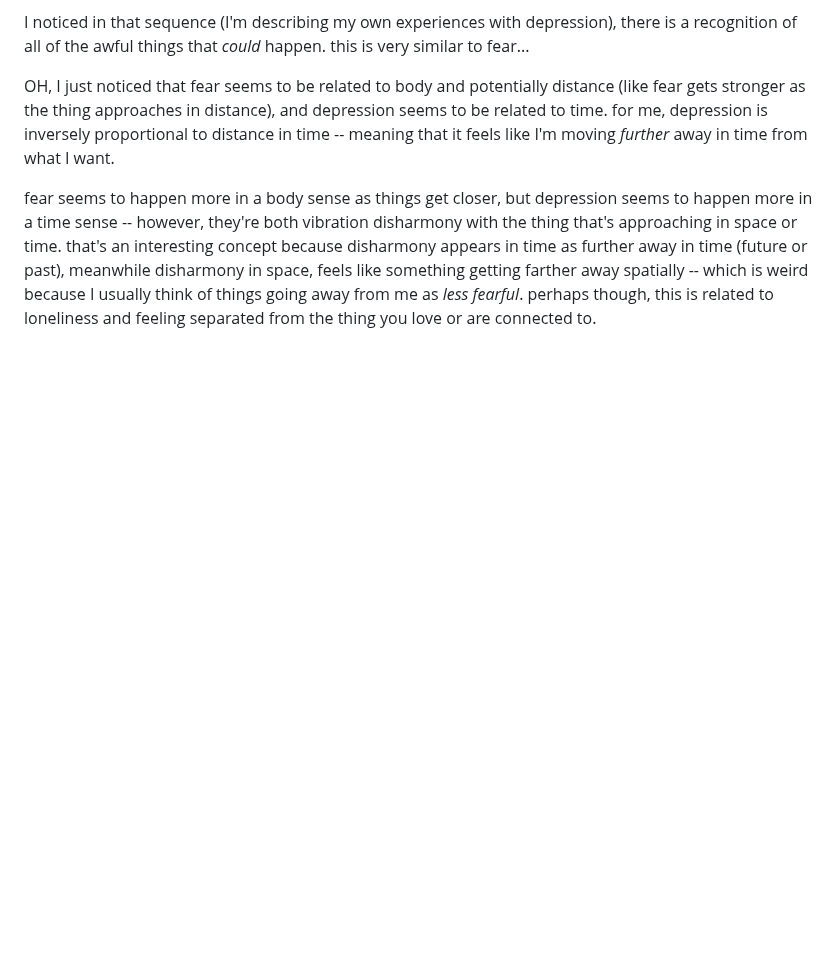
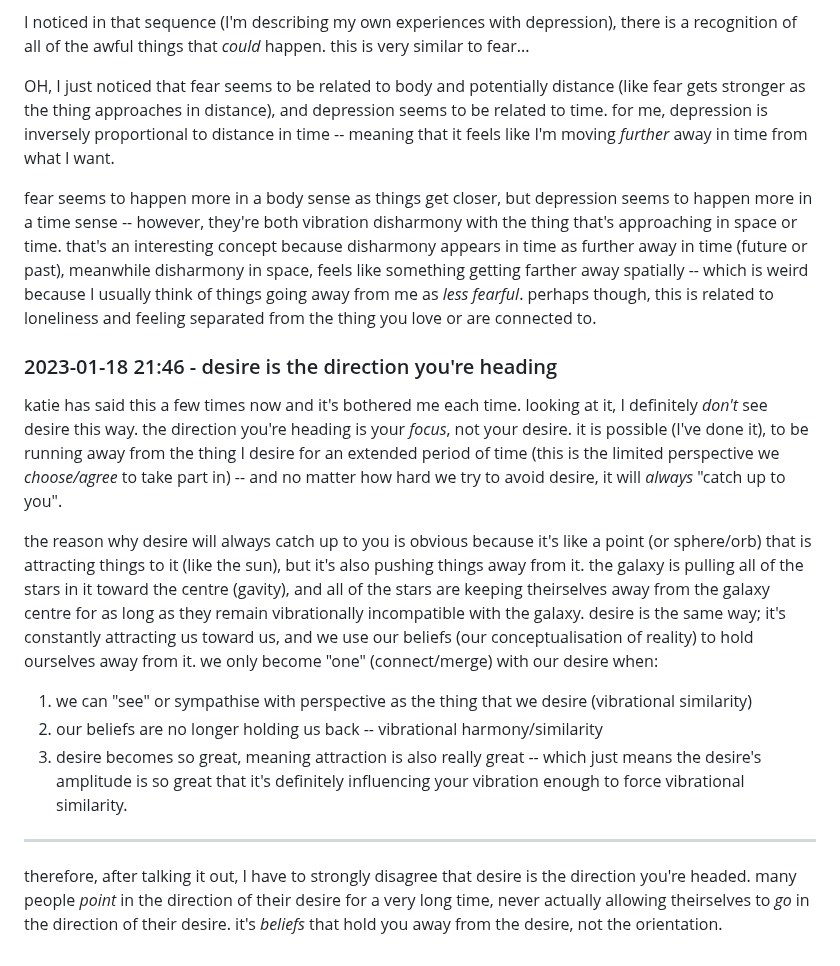
Before and after one commit to heavyk/nextdocs, a Markdown page: nikki-ana-jones.md, the part around the change. GitHub-like rendering; blank space fills up the shorter version.

Commit message:
another idea

```diff
--- a/nikki-ana-jones.md
+++ b/nikki-ana-jones.md
@@ -109,3 +109,16 @@ I noticed in that sequence (I'm describing my own experiences with depression),
 OH, I just noticed that fear seems to be related to body and potentially distance (like fear gets stronger as the thing approaches in distance), and depression seems to be related to time. for me, depression is inversely proportional to distance in time -- meaning that it feels like I'm moving *further* away in time from what I want.
 
 fear seems to happen more in a body sense as things get closer, but depression seems to happen more in a time sense -- however, they're both vibration disharmony with the thing that's approaching in space or time. that's an interesting concept because disharmony appears in time as further away in time (future or past), meanwhile disharmony in space, feels like something getting farther away spatially -- which is weird because I usually think of things going away from me as *less fearful*. perhaps though, this is related to loneliness and feeling separated from the thing you love or are connected to.
+
+### 2023-01-18 21:46 - desire is the direction you're heading
+
+katie has said this a few times now and it's bothered me each time. looking at it, I definitely *don't* see desire this way. the direction you're heading is your *focus*, not your desire. it is possible (I've done it), to be running away from the thing I desire for an extended period of time (this is the limited perspective we *choose/agree* to take part in) -- and no matter how hard we try to avoid desire, it will *always* "catch up to you".
+
+the reason why desire will always catch up to you is obvious because it's like a point (or sphere/orb) that is attracting things to it (like the sun), but it's also pushing things away from it. the galaxy is pulling all of the stars in it toward the centre (gavity), and all of the stars are keeping theirselves away from the galaxy centre for as long as they remain vibrationally incompatible with the galaxy. desire is the same way; it's constantly attracting us toward us, and we use our beliefs (our conceptualisation of reality) to hold ourselves away from it. we only become "one" (connect/merge) with our desire when:
+1. we can "see" or sympathise with perspective as the thing that we desire (vibrational similarity)
+2. our beliefs are no longer holding us back -- vibrational harmony/similarity
+3. desire becomes so great, meaning attraction is also really great -- which just means the desire's amplitude is so great that it's definitely influencing your vibration enough to force vibrational similarity.
+
+---
+
+therefore, after talking it out, I have to strongly disagree that desire is the direction you're headed. many people *point* in the direction of their desire for a very long time, never actually allowing theirselves to *go* in the direction of their desire. it's *beliefs* that hold you away from the desire, not the orientation.
```
